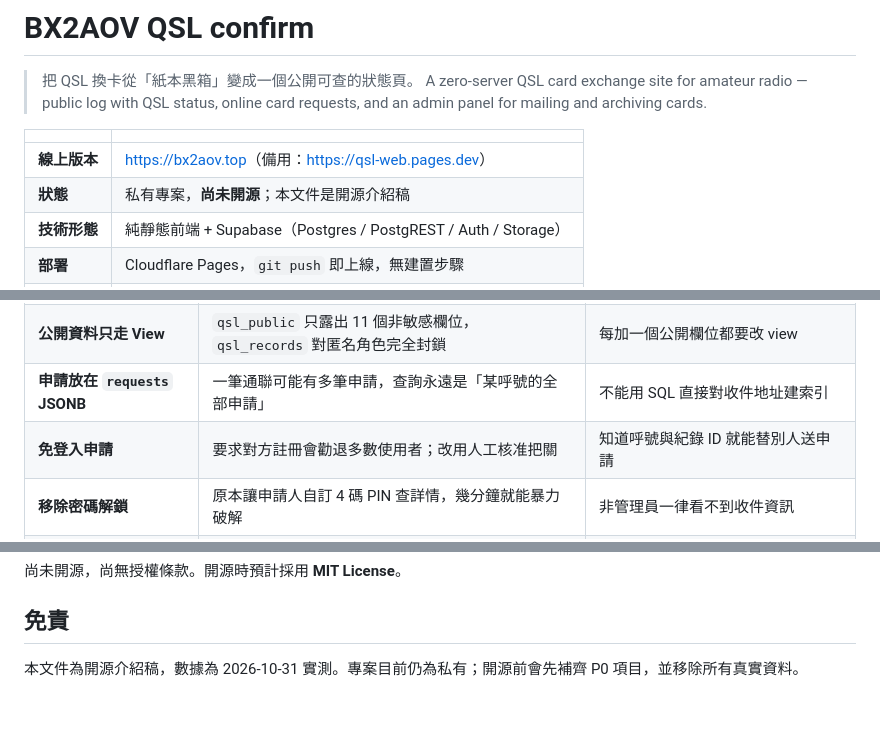
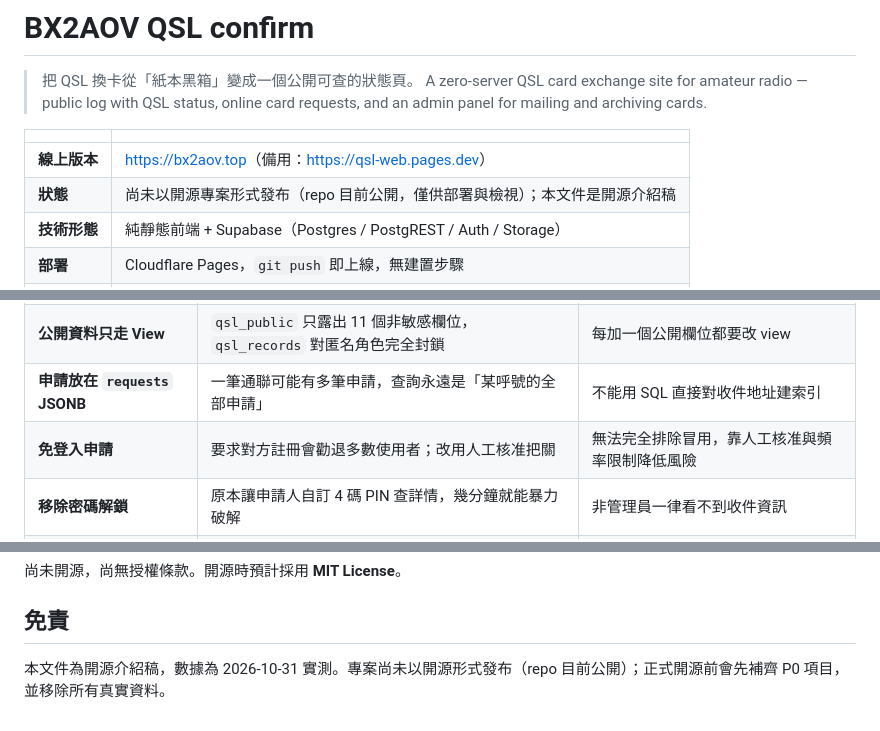
Before and after one commit to BX2AOV/QSL, a Markdown page: OPENSOURCE.md, 3 parts joined by grey strips. Drawn GitHub-style.

Commit message:
docs: 修正開源狀態描述與免登入申請的風險說明

```diff
--- a/OPENSOURCE.md
+++ b/OPENSOURCE.md
@@ -6,7 +6,7 @@
 | | |
 |---|---|
 | **線上版本** | <https://bx2aov.top>（備用：<https://qsl-web.pages.dev>） |
-| **狀態** | 私有專案，**尚未開源**；本文件是開源介紹稿 |
+| **狀態** | 尚未以開源專案形式發布（repo 目前公開，僅供部署與檢視）；本文件是開源介紹稿 |
 | **技術形態** | 純靜態前端 + Supabase（Postgres / PostgREST / Auth / Storage） |
 | **部署** | Cloudflare Pages，`git push` 即上線，無建置步驟 |
 | **規模** | 199 筆通聯 / 185 個呼號 / 41 筆已發出卡片圖 |
@@ -115,7 +115,7 @@ QSL 卡是業餘無線電的紙本通聯憑證。傳統流程是：
 | **靜態前端 + Supabase** | 沒有伺服器要顧、沒有憑證要更新，免費額度足夠個人站用很久 | 綁定 Supabase；要換後端得改 RPC 與 REST 呼叫 |
 | **公開資料只走 View** | `qsl_public` 只露出 11 個非敏感欄位，`qsl_records` 對匿名角色完全封鎖 | 每加一個公開欄位都要改 view |
 | **申請放在 `requests` JSONB** | 一筆通聯可能有多筆申請，查詢永遠是「某呼號的全部申請」 | 不能用 SQL 直接對收件地址建索引 |
-| **免登入申請** | 要求對方註冊會勸退多數使用者；改用人工核准把關 | 知道呼號與紀錄 ID 就能替別人送申請 |
+| **免登入申請** | 要求對方註冊會勸退多數使用者；改用人工核准把關 | 無法完全排除冒用，靠人工核准與頻率限制降低風險 |
 | **移除密碼解鎖** | 原本讓申請人自訂 4 碼 PIN 查詳情，幾分鐘就能暴力破解 | 非管理員一律看不到收件資訊 |
 | **上傳時就壓縮＋產縮圖** | 表格縮圖只顯示 40×28，沒有理由下載 700 KB 原圖 | 舊圖需要補產生縮圖 |
 | **沒有建置流程** | 改一行推上去就生效 | 沒有 bundler，檔案必須自己保持在可讀大小 |
@@ -261,4 +261,4 @@ scripts/check-site.js                   CI 用的結構與連結檢查
 
 ## 免責
 
-本文件為開源介紹稿，數據為 2026-10-31 實測。專案目前仍為私有；開源前會先補齊 P0 項目，並移除所有真實資料。
+本文件為開源介紹稿，數據為 2026-10-31 實測。專案尚未以開源形式發布（repo 目前公開）；正式開源前會先補齊 P0 項目，並移除所有真實資料。
```
